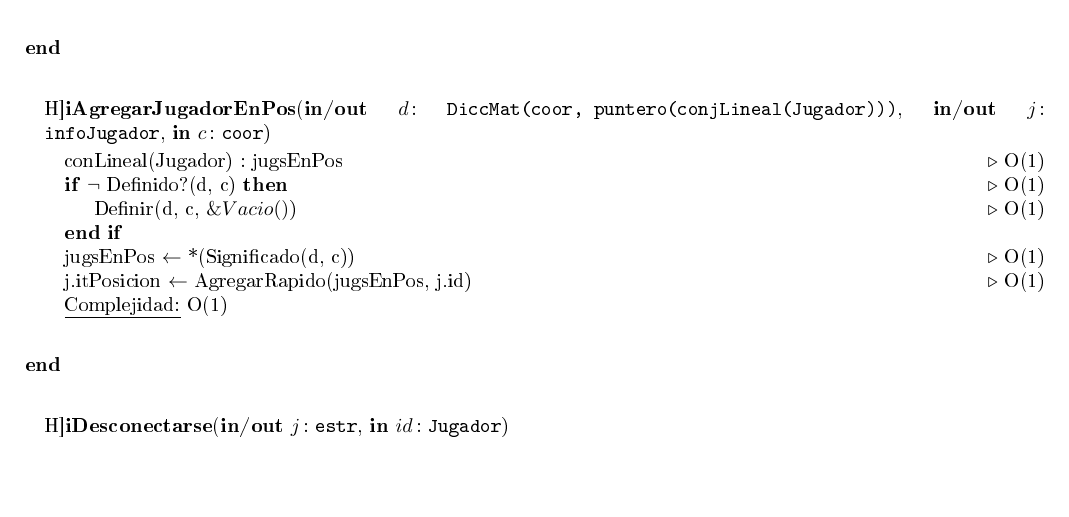
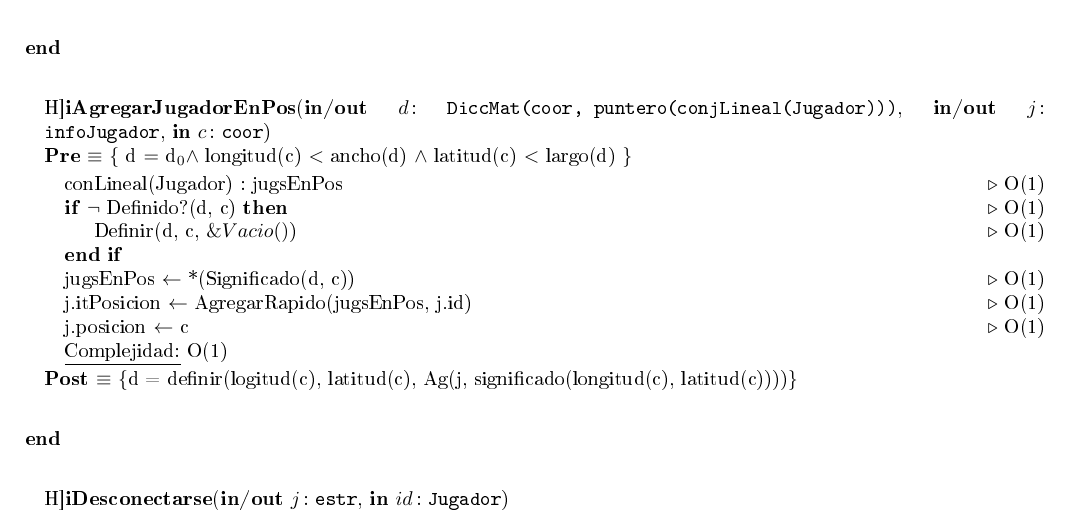
Before and after one commit to Pgarrett/Algo2TP2, a LaTeX document (main.tex, which reads modulojuego.tex): part of page 16 of 42, cut so that both start at the same text, the shorter picture padded with empty space. The pictures show the PDF file main.pdf that the author committed with the source.

Commit message:
pre y post de agregarJugadorEn

```diff
--- a/modulojuego.tex
+++ b/modulojuego.tex
@@ -322,15 +322,19 @@
 
 
 \begin{algorithm}[H]{\textbf{iAgregarJugadorEnPos}(\Inout{d}{DiccMat(coor, puntero(conjLineal(Jugador)))}, \Inout{j}{infoJugador}, \In{c}{coor})}
-	\begin{algorithmic}
+
+$\textbf{Pre}$ $\equiv$ $\{$ d $=$ d_0 $\land$ longitud(c) $<$ ancho(d) $\land$ latitud(c) $<$ largo(d) $\}$
+  \begin{algorithmic}
       \State conLineal(Jugador) : jugsEnPos \Comment O(1)
       \If {$\lnot$ Definido?(d, c)}	\Comment O(1)
           \State Definir(d, c, $\&Vacio()$) \Comment O(1)
       \EndIf
       \State jugsEnPos $\gets$ *(Significado(d, c)) \Comment O(1)
       \State j.itPosicion $\gets$ AgregarRapido(jugsEnPos, j.id) \Comment O(1)
+      \State j.posicion $\gets$ c \Comment O(1)
 		\Statex \underline{Complejidad:} O(1)
     \end{algorithmic}
+$\textbf{Post}$ $\equiv$ $\{$d = definir(logitud(c), latitud(c), Ag(j, significado(longitud(c), latitud(c))))$\}$
 \end{algorithm}
 
 \begin{algorithm}[H]{\textbf{iDesconectarse}(\Inout{j}{estr}, \In{id}{Jugador})}
```
Also changed, not shown: main.pdf.
